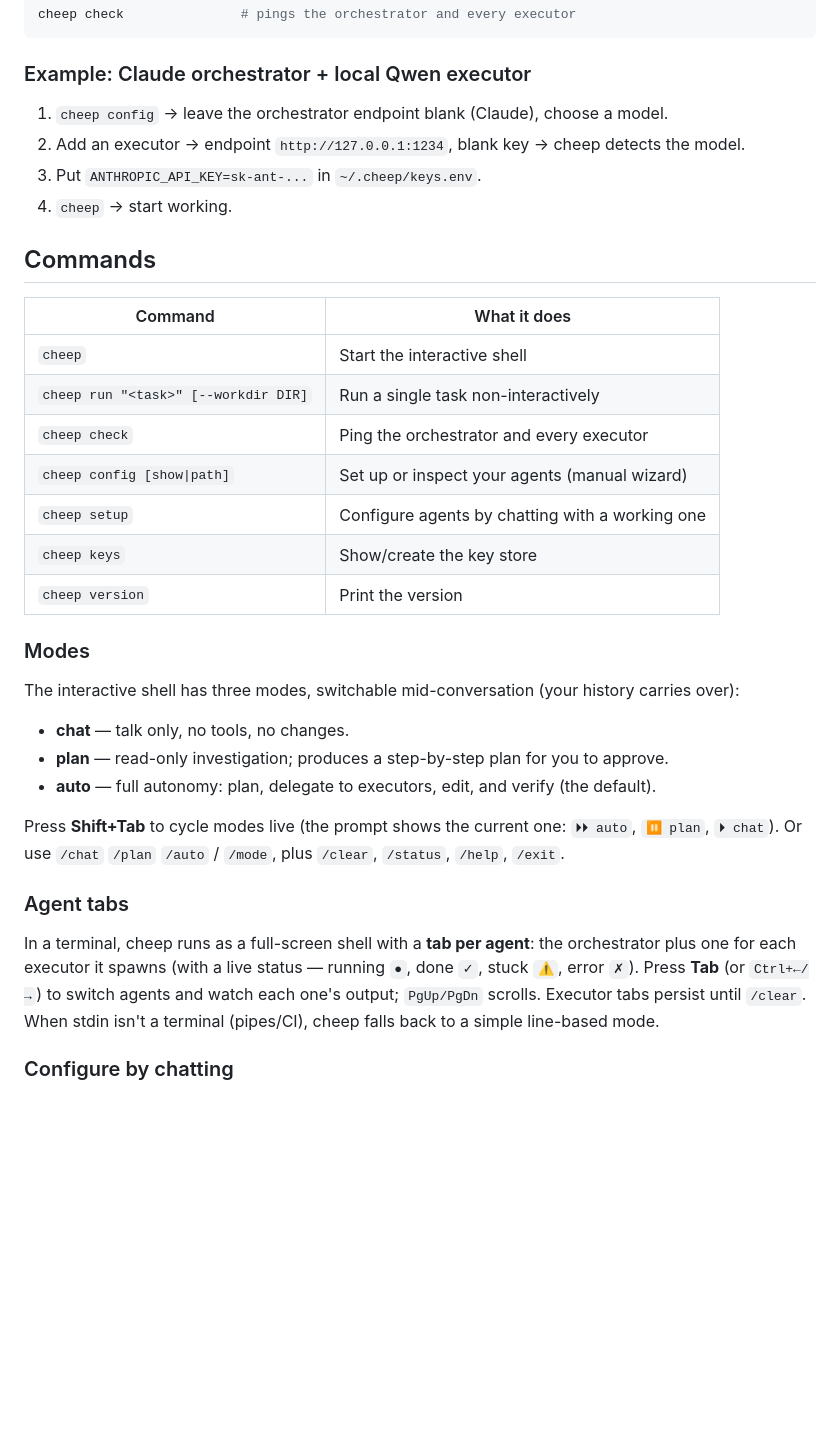
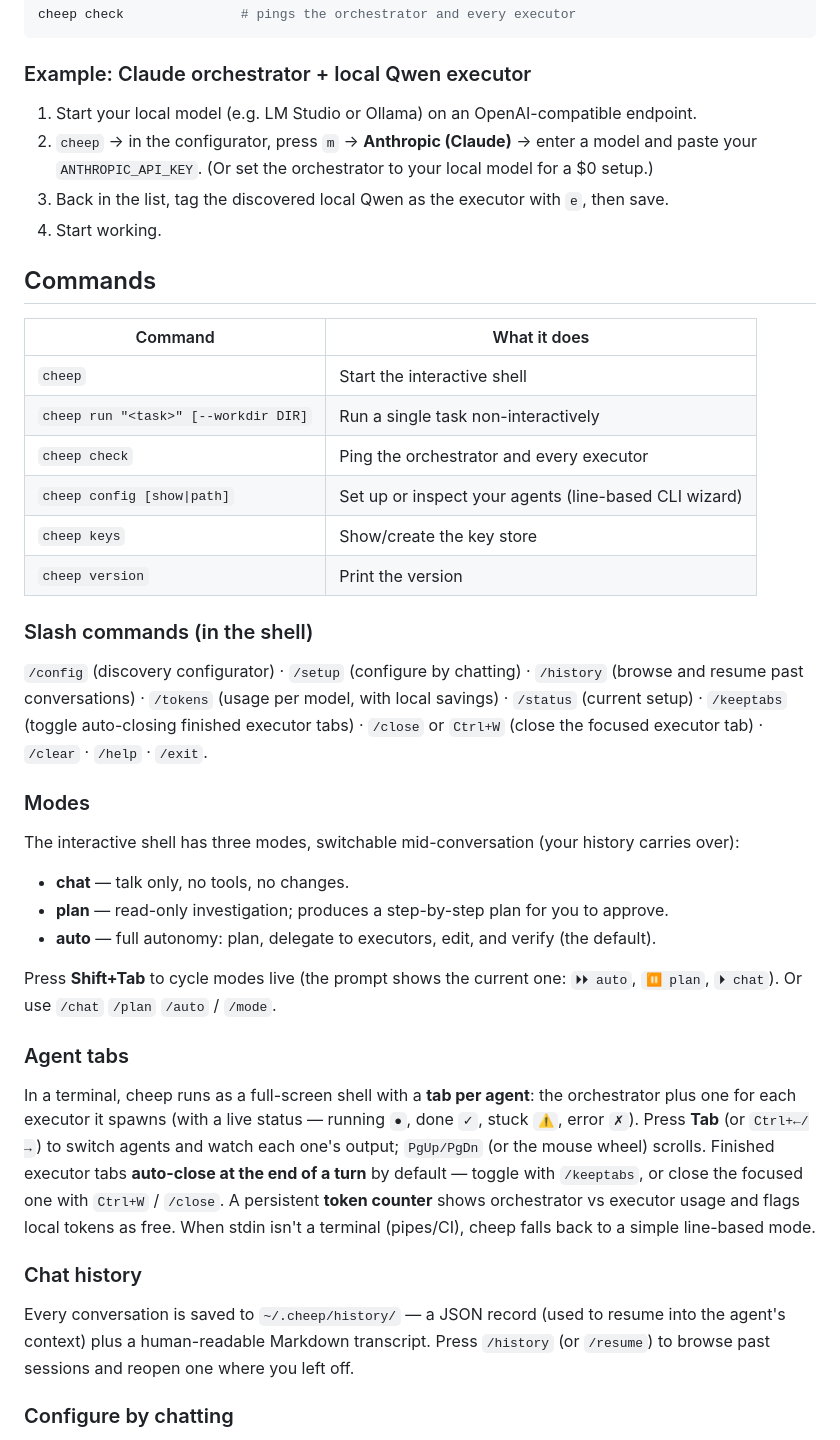
Before and after one commit to TedHaley/cheep, a Markdown page: README.md, the part around one of its changes. Drawn GitHub-style; blank space fills up the shorter version.

```diff
--- a/README.md
+++ b/README.md
@@ -88,10 +99,11 @@ cheep check               # pings the orchestrator and every executor
 
 ### Example: Claude orchestrator + local Qwen executor
 
-1. `cheep config` → leave the orchestrator endpoint blank (Claude), choose a model.
-2. Add an executor → endpoint `http://127.0.0.1:1234`, blank key → cheep detects the model.
-3. Put `ANTHROPIC_API_KEY=sk-ant-...` in `~/.cheep/keys.env`.
-4. `cheep` → start working.
+1. Start your local model (e.g. LM Studio or Ollama) on an OpenAI-compatible endpoint.
+2. `cheep` → in the configurator, press `m` → **Anthropic (Claude)** → enter a model and paste
+   your `ANTHROPIC_API_KEY`. (Or set the orchestrator to your local model for a $0 setup.)
+3. Back in the list, tag the discovered local Qwen as the executor with `e`, then save.
+4. Start working.
 
 ## Commands
 
@@ -100,10 +112,16 @@ cheep check               # pings the orchestrator and every executor
 | `cheep` | Start the interactive shell |
 | `cheep run "<task>" [--workdir DIR]` | Run a single task non-interactively |
 | `cheep check` | Ping the orchestrator and every executor |
-| `cheep config [show\|path]` | Set up or inspect your agents (manual wizard) |
-| `cheep setup` | Configure agents by chatting with a working one |
+| `cheep config [show\|path]` | Set up or inspect your agents (line-based CLI wizard) |
 | `cheep keys` | Show/create the key store |
 | `cheep version` | Print the version |
+
+### Slash commands (in the shell)
+
+`/config` (discovery configurator) · `/setup` (configure by chatting) · `/history` (browse
+and resume past conversations) · `/tokens` (usage per model, with local savings) · `/status`
+(current setup) · `/keeptabs` (toggle auto-closing finished executor tabs) · `/close` or
+`Ctrl+W` (close the focused executor tab) · `/clear` · `/help` · `/exit`.
 
 ### Modes
 
@@ -114,16 +132,23 @@ The interactive shell has three modes, switchable mid-conversation (your history
 - **auto** — full autonomy: plan, delegate to executors, edit, and verify (the default).
 
 Press **Shift+Tab** to cycle modes live (the prompt shows the current one: `⏵⏵ auto`,
-`⏸ plan`, `⏵ chat`). Or use `/chat` `/plan` `/auto` / `/mode`, plus `/clear`, `/status`,
-`/help`, `/exit`.
+`⏸ plan`, `⏵ chat`). Or use `/chat` `/plan` `/auto` / `/mode`.
 
 ### Agent tabs
 
 In a terminal, cheep runs as a full-screen shell with a **tab per agent**: the orchestrator
 plus one for each executor it spawns (with a live status — running `●`, done `✓`, stuck `⚠`,
 error `✗`). Press **Tab** (or `Ctrl+←/→`) to switch agents and watch each one's output;
-`PgUp/PgDn` scrolls. Executor tabs persist until `/clear`. When stdin isn't a terminal
-(pipes/CI), cheep falls back to a simple line-based mode.
+`PgUp/PgDn` (or the mouse wheel) scrolls. Finished executor tabs **auto-close at the end of a
+turn** by default — toggle with `/keeptabs`, or close the focused one with `Ctrl+W` / `/close`.
+A persistent **token counter** shows orchestrator vs executor usage and flags local tokens as
+free. When stdin isn't a terminal (pipes/CI), cheep falls back to a simple line-based mode.
+
+### Chat history
+
+Every conversation is saved to `~/.cheep/history/` — a JSON record (used to resume into the
+agent's context) plus a human-readable Markdown transcript. Press `/history` (or `/resume`)
+to browse past sessions and reopen one where you left off.
 
 ### Configure by chatting
 
```
Also changed, not shown: other parts of README.md (+28 -17 lines).
